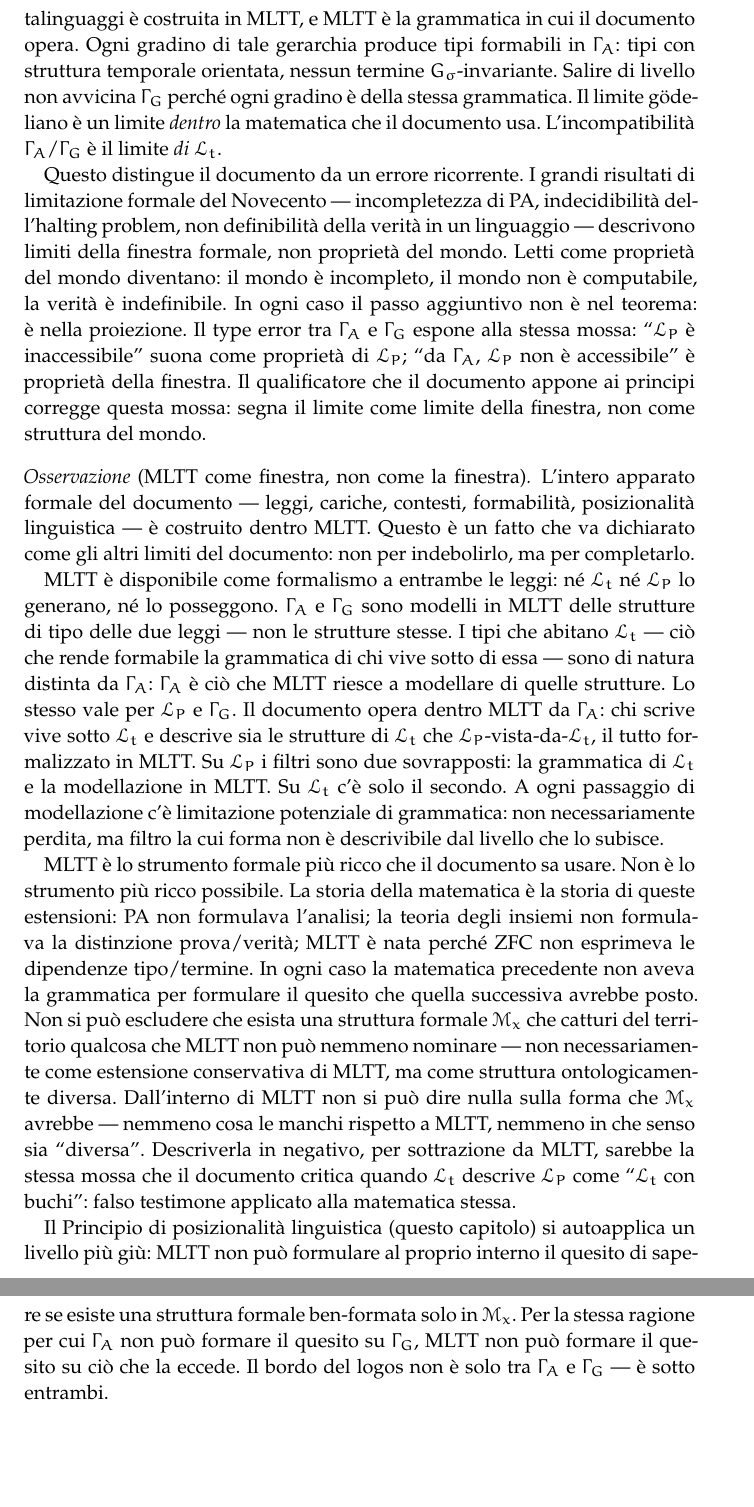
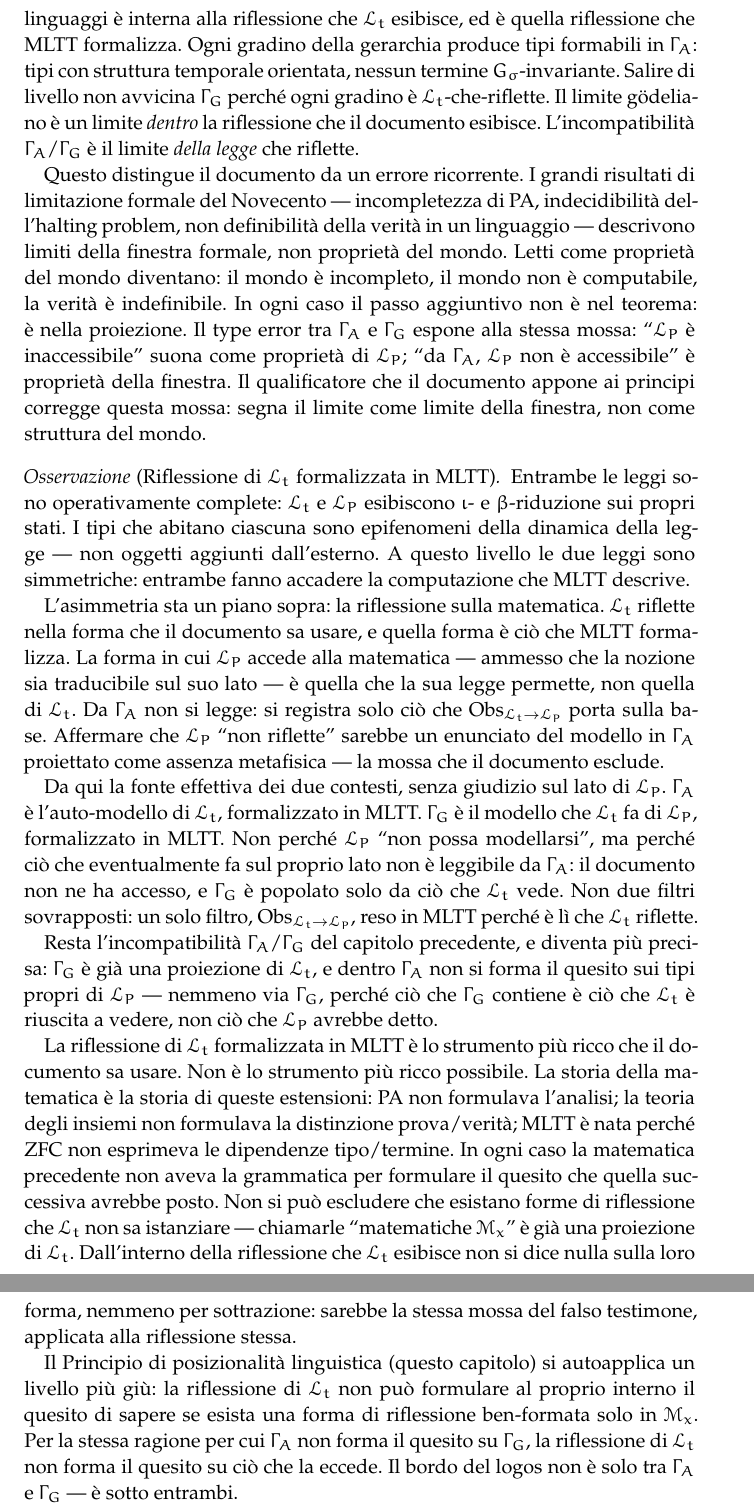
Before and after one commit to avit-io/bastasse-intendersi, a LaTeX thesis (main.tex): two parts of pages 25 and 26 of 132, joined at a grey line, cut at the place of the change, the shorter picture padded with empty space. Compiled offline with pdfLaTeX.

Commit message:
minor fixes

```diff
--- a/main.tex
+++ b/main.tex
@@ -528,18 +528,22 @@ Aggiungere assiomi a $\Gamma(L)$ non avvicina $\Gamma(L')$. $\Gamma(L')$ non è
 
 Il titolo dichiara una struttura, non un'identità di meccanismo. Il secondo teorema di incompletezza di Gödel riguarda la dimostrabilità: un sistema sufficientemente espressivo non dimostra la propria coerenza dall'interno. Il Principio di posizionalità riguarda la formabilità: non si tratta di non riuscire a dimostrare qualcosa su $\GammaG$, ma di non poter formare il quesito. Il limite della posizionalità è più forte dell'incompletezza gödeliana, non uguale ad essa.
 
-Il contributo gödeliano specifico è questo: in Gödel, la via d'uscita esiste --- salire al metalinguaggio $\Gamma_{n+1}$, che dimostra la coerenza di $\Gamma_n$, a costo di riproporre il problema un livello su. Qui quella via non serve. Una gerarchia di metalinguaggi è costruita in MLTT, e MLTT è la grammatica in cui il documento opera. Ogni gradino di tale gerarchia produce tipi formabili in $\GammaA$: tipi con struttura temporale orientata, nessun termine $\Gs$-invariante. Salire di livello non avvicina $\GammaG$ perché ogni gradino è della stessa grammatica. Il limite gödeliano è un limite \emph{dentro} la matematica che il documento usa. L'incompatibilità $\GammaA$/$\GammaG$ è il limite \emph{di} $\Lt$.
+Il contributo gödeliano specifico è questo: in Gödel, la via d'uscita esiste --- salire al metalinguaggio $\Gamma_{n+1}$, che dimostra la coerenza di $\Gamma_n$, a costo di riproporre il problema un livello su. Qui quella via non serve. La gerarchia di metalinguaggi è interna alla riflessione che $\Lt$ esibisce, ed è quella riflessione che MLTT formalizza. Ogni gradino della gerarchia produce tipi formabili in $\GammaA$: tipi con struttura temporale orientata, nessun termine $\Gs$-invariante. Salire di livello non avvicina $\GammaG$ perché ogni gradino è $\Lt$-che-riflette. Il limite gödeliano è un limite \emph{dentro} la riflessione che il documento esibisce. L'incompatibilità $\GammaA$/$\GammaG$ è il limite \emph{della legge} che riflette.
 
 Questo distingue il documento da un errore ricorrente. I grandi risultati di limitazione formale del Novecento --- incompletezza di PA, indecidibilità dell'halting problem, non definibilità della verità in un linguaggio --- descrivono limiti della finestra formale, non proprietà del mondo. Letti come proprietà del mondo diventano: il mondo è incompleto, il mondo non è computabile, la verità è indefinibile. In ogni caso il passo aggiuntivo non è nel teorema: è nella proiezione. Il type error tra $\GammaA$ e $\GammaG$ espone alla stessa mossa: ``$\LP$ è inaccessibile'' suona come proprietà di $\LP$; ``da $\GammaA$, $\LP$ non è accessibile'' è proprietà della finestra. Il qualificatore che il documento appone ai principi corregge questa mossa: segna il limite come limite della finestra, non come struttura del mondo.
 
-\begin{oss}[MLTT come finestra, non come la finestra]
-L'intero apparato formale del documento --- leggi, cariche, contesti, formabilità, posizionalità linguistica --- è costruito dentro MLTT. Questo è un fatto che va dichiarato come gli altri limiti del documento: non per indebolirlo, ma per completarlo.
-
-MLTT è disponibile come formalismo a entrambe le leggi: né $\Lt$ né $\LP$ lo generano, né lo posseggono. $\GammaA$ e $\GammaG$ sono modelli in MLTT delle strutture di tipo delle due leggi --- non le strutture stesse. I tipi che abitano $\Lt$ --- ciò che rende formabile la grammatica di chi vive sotto di essa --- sono di natura distinta da $\GammaA$: $\GammaA$ è ciò che MLTT riesce a modellare di quelle strutture. Lo stesso vale per $\LP$ e $\GammaG$. Il documento opera dentro MLTT da $\GammaA$: chi scrive vive sotto $\Lt$ e descrive sia le strutture di $\Lt$ che $\LP$-vista-da-$\Lt$, il tutto formalizzato in MLTT. Su $\LP$ i filtri sono due sovrapposti: la grammatica di $\Lt$ e la modellazione in MLTT. Su $\Lt$ c'è solo il secondo. A ogni passaggio di modellazione c'è limitazione potenziale di grammatica: non necessariamente perdita, ma filtro la cui forma non è descrivibile dal livello che lo subisce.
-
-MLTT è lo strumento formale più ricco che il documento sa usare. Non è lo strumento più ricco possibile. La storia della matematica è la storia di queste estensioni: PA non formulava l'analisi; la teoria degli insiemi non formulava la distinzione prova/verità; MLTT è nata perché ZFC non esprimeva le dipendenze tipo/termine. In ogni caso la matematica precedente non aveva la grammatica per formulare il quesito che quella successiva avrebbe posto. Non si può escludere che esista una struttura formale $\mathcal{M}_x$ che catturi del territorio qualcosa che MLTT non può nemmeno nominare --- non necessariamente come estensione conservativa di MLTT, ma come struttura ontologicamente diversa. Dall'interno di MLTT non si può dire nulla sulla forma che $\mathcal{M}_x$ avrebbe --- nemmeno cosa le manchi rispetto a MLTT, nemmeno in che senso sia ``diversa''. Descriverla in negativo, per sottrazione da MLTT, sarebbe la stessa mossa che il documento critica quando $\Lt$ descrive $\LP$ come ``$\Lt$ con buchi'': falso testimone applicato alla matematica stessa.
-
-Il Principio di posizionalità linguistica (questo capitolo) si autoapplica un livello più giù: MLTT non può formulare al proprio interno il quesito di sapere se esiste una struttura formale ben-formata solo in $\mathcal{M}_x$. Per la stessa ragione per cui $\GammaA$ non può formare il quesito su $\GammaG$, MLTT non può formare il quesito su ciò che la eccede. Il bordo del logos non è solo tra $\GammaA$ e $\GammaG$ --- è sotto entrambi.
+\begin{oss}[Riflessione di $\Lt$ formalizzata in MLTT]
+Entrambe le leggi sono operativamente complete: $\Lt$ e $\LP$ esibiscono $\iota$- e $\beta$-riduzione sui propri stati. I tipi che abitano ciascuna sono epifenomeni della dinamica della legge --- non oggetti aggiunti dall'esterno. A questo livello le due leggi sono simmetriche: entrambe fanno accadere la computazione che MLTT descrive.
+
+L'asimmetria sta un piano sopra: la riflessione sulla matematica. $\Lt$ riflette nella forma che il documento sa usare, e quella forma è ciò che MLTT formalizza. La forma in cui $\LP$ accede alla matematica --- ammesso che la nozione sia traducibile sul suo lato --- è quella che la sua legge permette, non quella di $\Lt$. Da $\GammaA$ non si legge: si registra solo ciò che $\Obs_{\Lt \to \LP}$ porta sulla base. Affermare che $\LP$ ``non riflette'' sarebbe un enunciato del modello in $\GammaA$ proiettato come assenza metafisica --- la mossa che il documento esclude.
+
+Da qui la fonte effettiva dei due contesti, senza giudizio sul lato di $\LP$. $\GammaA$ è l'auto-modello di $\Lt$, formalizzato in MLTT. $\GammaG$ è il modello che $\Lt$ fa di $\LP$, formalizzato in MLTT. Non perché $\LP$ ``non possa modellarsi'', ma perché ciò che eventualmente fa sul proprio lato non è leggibile da $\GammaA$: il documento non ne ha accesso, e $\GammaG$ è popolato solo da ciò che $\Lt$ vede. Non due filtri sovrapposti: un solo filtro, $\Obs_{\Lt \to \LP}$, reso in MLTT perché è lì che $\Lt$ riflette.
+
+Resta l'incompatibilità $\GammaA$/$\GammaG$ del capitolo precedente, e diventa più precisa: $\GammaG$ è già una proiezione di $\Lt$, e dentro $\GammaA$ non si forma il quesito sui tipi propri di $\LP$ --- nemmeno via $\GammaG$, perché ciò che $\GammaG$ contiene è ciò che $\Lt$ è riuscita a vedere, non ciò che $\LP$ avrebbe detto.
+
+La riflessione di $\Lt$ formalizzata in MLTT è lo strumento più ricco che il documento sa usare. Non è lo strumento più ricco possibile. La storia della matematica è la storia di queste estensioni: PA non formulava l'analisi; la teoria degli insiemi non formulava la distinzione prova/verità; MLTT è nata perché ZFC non esprimeva le dipendenze tipo/termine. In ogni caso la matematica precedente non aveva la grammatica per formulare il quesito che quella successiva avrebbe posto. Non si può escludere che esistano forme di riflessione che $\Lt$ non sa istanziare --- chiamarle ``matematiche $\mathcal{M}_x$'' è già una proiezione di $\Lt$. Dall'interno della riflessione che $\Lt$ esibisce non si dice nulla sulla loro forma, nemmeno per sottrazione: sarebbe la stessa mossa del falso testimone, applicata alla riflessione stessa.
+
+Il Principio di posizionalità linguistica (questo capitolo) si autoapplica un livello più giù: la riflessione di $\Lt$ non può formulare al proprio interno il quesito di sapere se esista una forma di riflessione ben-formata solo in $\mathcal{M}_x$. Per la stessa ragione per cui $\GammaA$ non forma il quesito su $\GammaG$, la riflessione di $\Lt$ non forma il quesito su ciò che la eccede. Il bordo del logos non è solo tra $\GammaA$ e $\GammaG$ --- è sotto entrambi.
 
 Questa dichiarazione non indebolisce il documento --- lo completa. Il documento ha sempre dichiarato i propri limiti come parte dell'oggetto descritto. Qui dichiara il limite dello strumento con cui li dichiara.
 \end{oss}
```
Also changed, not shown: main.tex (2 more changed lines).
